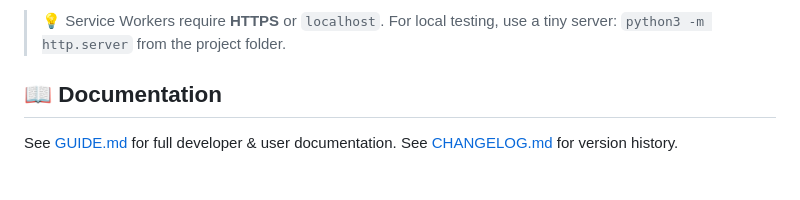
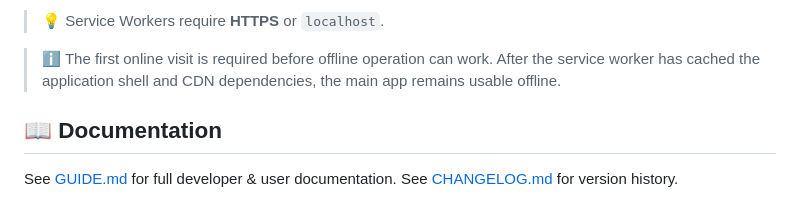
Before and after one commit to Shyam2010-Py/StudentBudgetTracker, a Markdown page: README.md, the part around one of its changes. Drawn GitHub-style.

```diff
--- a/README.md
+++ b/README.md
@@ -77,6 +85,7 @@ StudentBudgetTracker/
 
-> 💡 Service Workers require **HTTPS** or `localhost`. For local testing, use a tiny server: `python3 -m http.server` from the project folder.
+> 💡 Service Workers require **HTTPS** or `localhost`.
 
+> ℹ️ The first online visit is required before offline operation can work. After the service worker has cached the application shell and CDN dependencies, the main app remains usable offline.
 
 ## 📖 Documentation
 
```
Also changed, not shown: other parts of README.md (+40 -32 lines).
